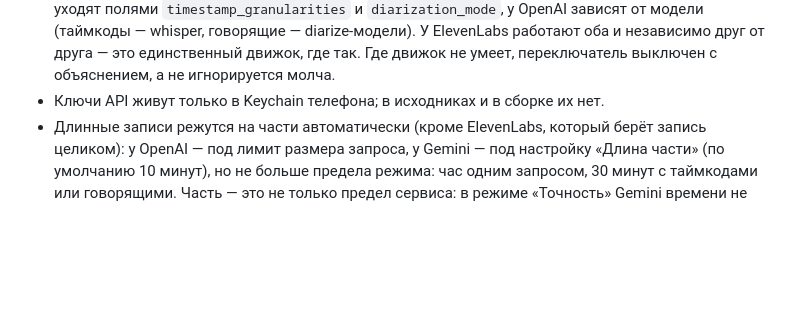
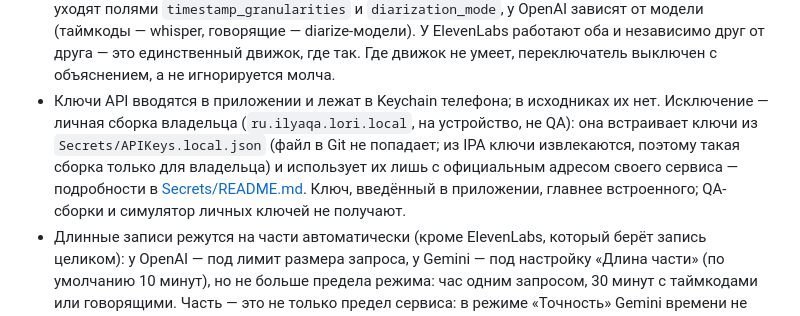
Before and after one commit to Savin99/Lori, a Markdown page: ios/README.md, the part around the change. Drawn GitHub-style; blank space fills up the shorter version.

Commit message:
docs(ios): README — личные ключи встраиваются в личную сборку
Строка «ключи живут только в Keychain, в сборке их нет» устарела с 24 сентября:
личная сборка (ru.ilyaqa.lori.local, iphoneos, не QA) встраивает ключи из
Secrets/APIKeys.local.json, QA и симулятор — никогда, ключ, введённый в
приложении, главнее встроенного. Факты — по tools/embed-api-keys.py и
Secrets/README.md.

Co-authored-by: Claude <claude@anthropic.com>

```diff
--- a/ios/README.md
+++ b/ios/README.md
@@ -36,7 +36,12 @@
   зависят от модели (таймкоды — whisper, говорящие — diarize-модели). У ElevenLabs работают
   оба и независимо друг от друга — это единственный движок, где так. Где движок не умеет,
   переключатель выключен с объяснением, а не игнорируется молча.
-- Ключи API живут только в Keychain телефона; в исходниках и в сборке их нет.
+- Ключи API вводятся в приложении и лежат в Keychain телефона; в исходниках их нет. Исключение —
+  личная сборка владельца (`ru.ilyaqa.lori.local`, на устройство, не QA): она встраивает ключи из
+  `Secrets/APIKeys.local.json` (файл в Git не попадает; из IPA ключи извлекаются, поэтому такая
+  сборка только для владельца) и использует их лишь с официальным адресом своего сервиса —
+  подробности в [Secrets/README.md](Secrets/README.md). Ключ, введённый в приложении, главнее
+  встроенного; QA-сборки и симулятор личных ключей не получают.
 - Длинные записи режутся на части автоматически (кроме ElevenLabs, который берёт запись
   целиком): у OpenAI — под лимит размера запроса,
   у Gemini — под настройку «Длина части» (по умолчанию 10 минут), но не больше предела
```
